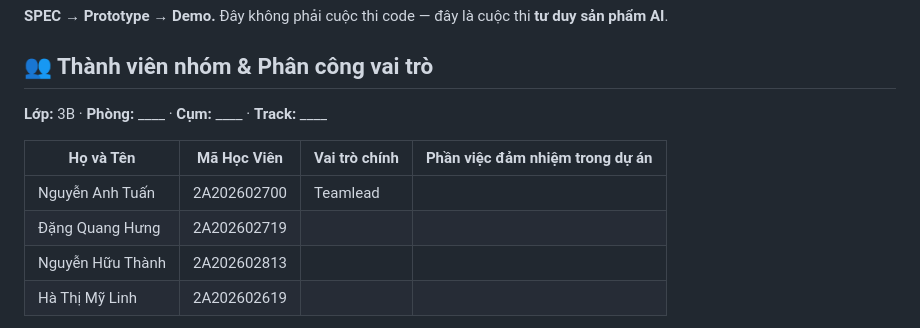
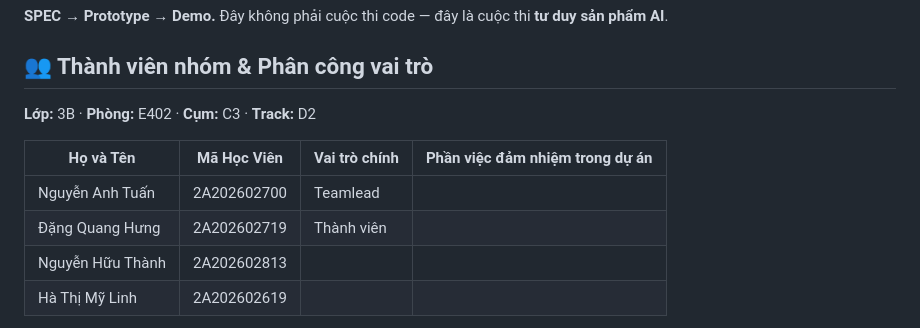
Before and after one commit to harrynguyen127/K4-3B-E402-Enigma, a Markdown page: README.md, the part around the change. Drawn GitHub-style.

Commit message:
docs: update room info and main role for Dang Quang Hung

```diff
--- a/README.md
+++ b/README.md
@@ -4,12 +4,12 @@
 
 ## 👥 Thành viên nhóm & Phân công vai trò
 
-**Lớp:** 3B · **Phòng:** ____ · **Cụm:** ____ · **Track:** ____
+**Lớp:** 3B · **Phòng:** E402 · **Cụm:** C3 · **Track:** D2
 
 | Họ và Tên | Mã Học Viên | Vai trò chính | Phần việc đảm nhiệm trong dự án |
 |---|---|---|---|
 | Nguyễn Anh Tuấn | 2A202602700 | Teamlead |  |
-| Đặng Quang Hưng | 2A202602719 |  |  |
+| Đặng Quang Hưng | 2A202602719 | Thành viên |  |
 | Nguyễn Hữu Thành | 2A202602813 |  |  |
 | Hà Thị Mỹ Linh | 2A202602619 |  |  |
 
```
